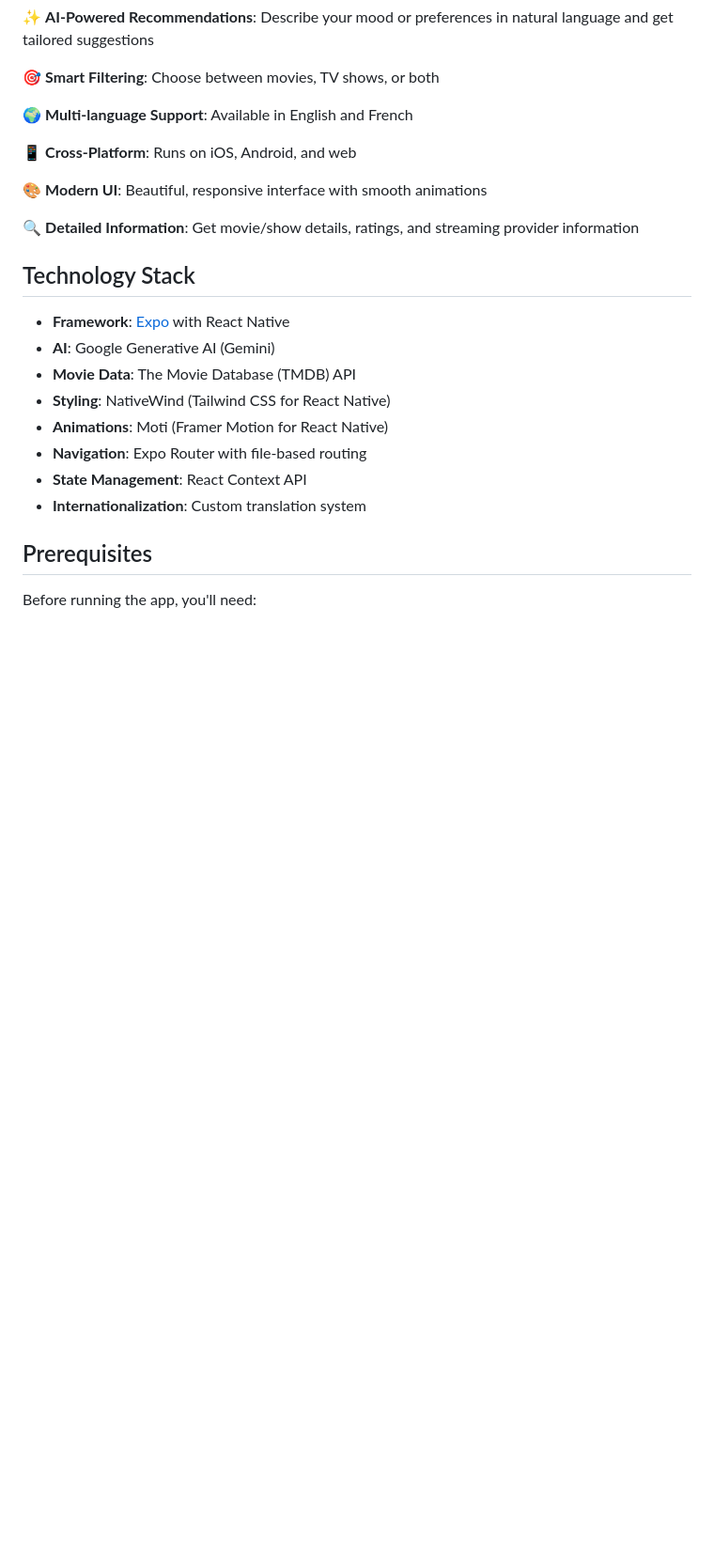
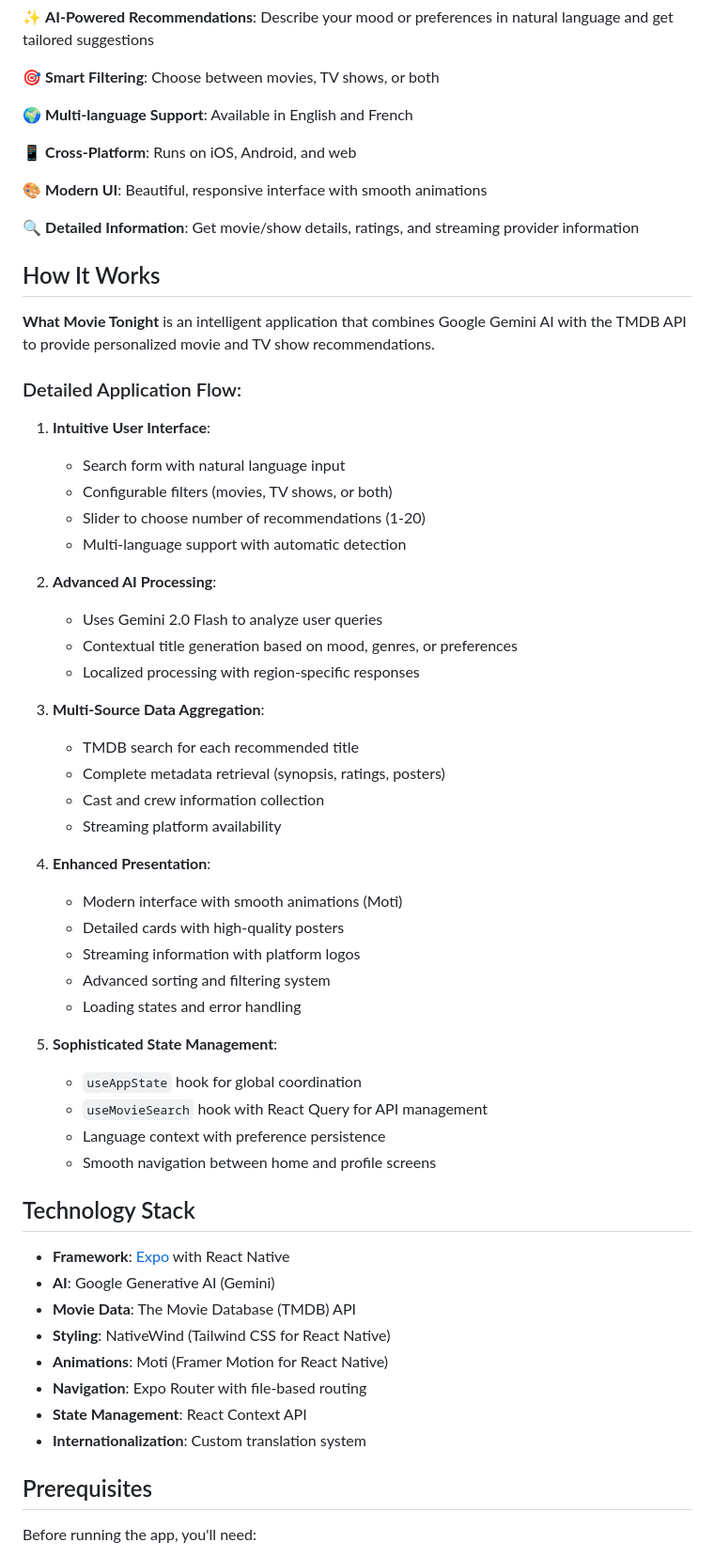
Before and after one commit to brazillierjo/fastflix, a Markdown page: README.md, the part around one of its changes. Shown at 94% size. Rendered like a GitHub page; blank space fills up the shorter version.

```diff
--- a/README.md
+++ b/README.md
@@ -15,6 +15,42 @@ A smart movie and TV show recommendation app powered by AI. Simply describe what
 🎨 **Modern UI**: Beautiful, responsive interface with smooth animations
 
 🔍 **Detailed Information**: Get movie/show details, ratings, and streaming provider information
+
+## How It Works
+
+**What Movie Tonight** is an intelligent application that combines Google Gemini AI with the TMDB API to provide personalized movie and TV show recommendations.
+
+### Detailed Application Flow:
+
+1. **Intuitive User Interface**:
+   - Search form with natural language input
+   - Configurable filters (movies, TV shows, or both)
+   - Slider to choose number of recommendations (1-20)
+   - Multi-language support with automatic detection
+
+2. **Advanced AI Processing**:
+   - Uses Gemini 2.0 Flash to analyze user queries
+   - Contextual title generation based on mood, genres, or preferences
+   - Localized processing with region-specific responses
+
+3. **Multi-Source Data Aggregation**:
+   - TMDB search for each recommended title
+   - Complete metadata retrieval (synopsis, ratings, posters)
+   - Cast and crew information collection
+   - Streaming platform availability
+
+4. **Enhanced Presentation**:
+   - Modern interface with smooth animations (Moti)
+   - Detailed cards with high-quality posters
+   - Streaming information with platform logos
+   - Advanced sorting and filtering system
+   - Loading states and error handling
+
+5. **Sophisticated State Management**:
+   - `useAppState` hook for global coordination
+   - `useMovieSearch` hook with React Query for API management
+   - Language context with preference persistence
+   - Smooth navigation between home and profile screens
 
 ## Technology Stack
 
```
Also changed, not shown: other parts of README.md (+28 -23 lines).
